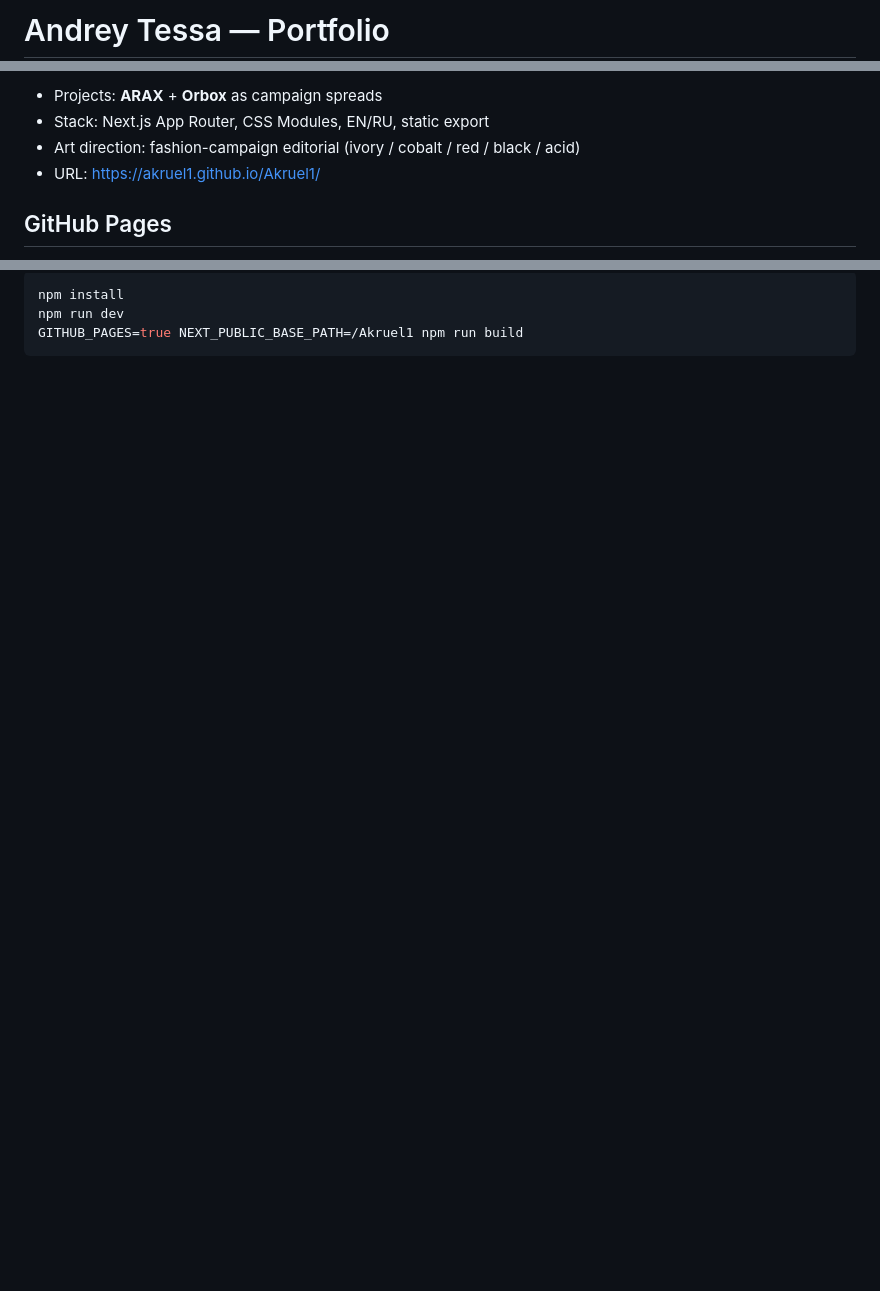
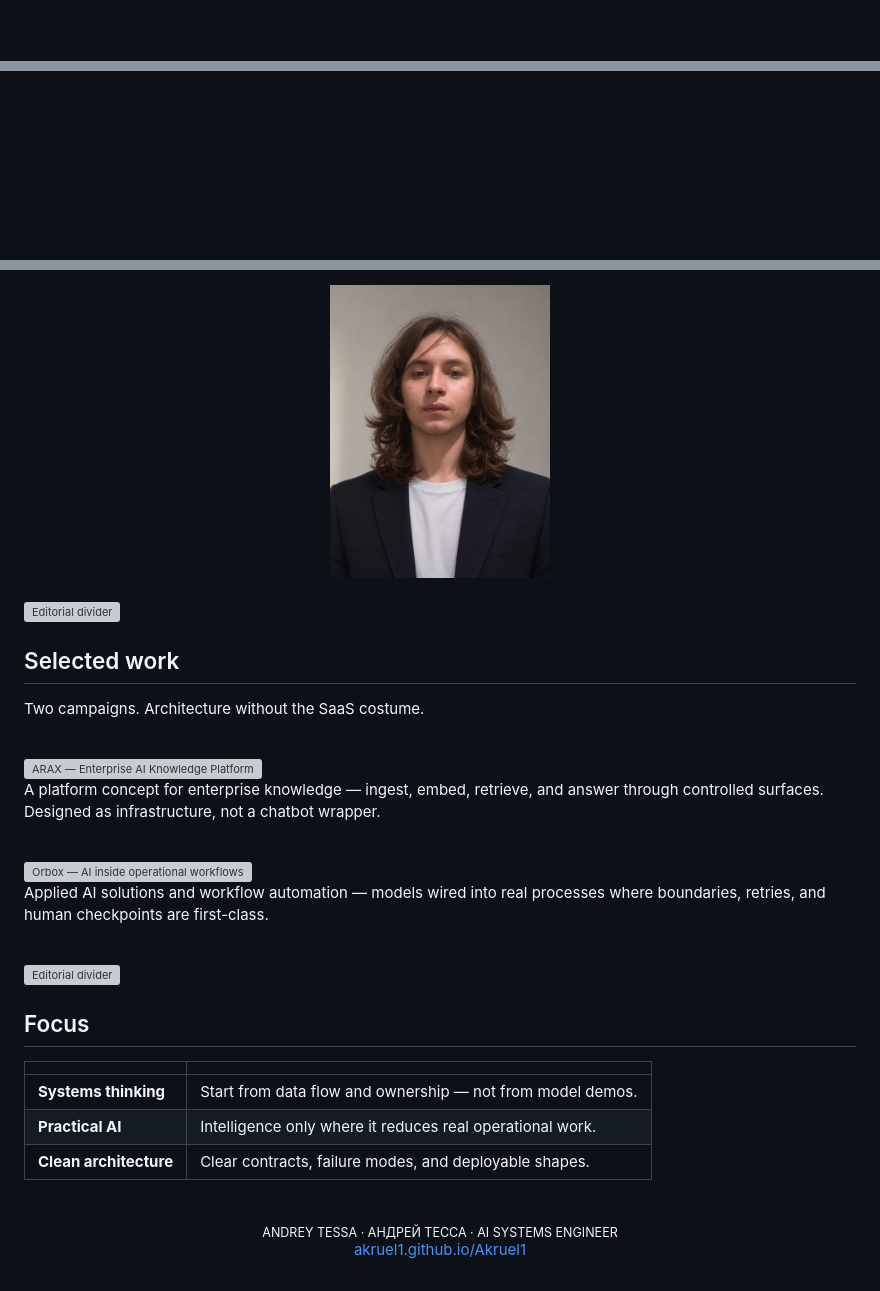
Before and after one commit to Akruel1/Akruel1, a Markdown page: README.md, 3 parts joined by grey strips. GitHub-like rendering; pictures changed too: profile/portrait.jpg (added); blank space fills up the shorter version; grey boxes are pictures that could not be loaded.

````diff
--- a/README.md
+++ b/README.md
@@ -1,2 +1,2 @@
-# Andrey Tessa — Portfolio
+<div align="center">
 
@@ -4,8 +4,5 @@ Experimental digital editorial portfolio for GitHub Pages.
 
-- Projects: **ARAX** + **Orbox** as campaign spreads
-- Stack: Next.js App Router, CSS Modules, EN/RU, static export
-- Art direction: fashion-campaign editorial (ivory / cobalt / red / black / acid)
-- URL: https://akruel1.github.io/Akruel1/
+</div>
 
-## GitHub Pages
+<br/>
 
@@ -14,6 +18,53 @@ Deploy is a single Actions workflow: `.github/workflows/deploy-pages.yml`
 
-```bash
-npm install
-npm run dev
-GITHUB_PAGES=true NEXT_PUBLIC_BASE_PATH=/Akruel1 npm run build
-```
+<br/>
+
+<div align="center">
+
+<img src="./profile/portrait.jpg" width="220" alt="Portrait of Andrey Tessa" />
+
+</div>
+
+<br/>
+
+![Editorial divider](./profile/divider.svg)
+
+## Selected work
+
+Two campaigns. Architecture without the SaaS costume.
+
+<br/>
+
+<a href="https://akruel1.github.io/Akruel1/work/arax">
+  <img src="./profile/arax.svg" alt="ARAX — Enterprise AI Knowledge Platform" />
+</a>
+
+A platform concept for enterprise knowledge — ingest, embed, retrieve, and answer through controlled surfaces. Designed as infrastructure, not a chatbot wrapper.
+
+<br/>
+
+<a href="https://akruel1.github.io/Akruel1/work/orbox">
+  <img src="./profile/orbox.svg" alt="Orbox — AI inside operational workflows" />
+</a>
+
+Applied AI solutions and workflow automation — models wired into real processes where boundaries, retries, and human checkpoints are first-class.
+
+<br/>
+
+![Editorial divider](./profile/divider.svg)
+
+## Focus
+
+| | |
+| :--- | :--- |
+| **Systems thinking** | Start from data flow and ownership — not from model demos. |
+| **Practical AI** | Intelligence only where it reduces real operational work. |
+| **Clean architecture** | Clear contracts, failure modes, and deployable shapes. |
+
+<br/>
+
+<p align="center">
+  <sub>ANDREY TESSA · АНДРЕЙ ТЕССА · AI SYSTEMS ENGINEER</sub><br/>
+  <a href="https://akruel1.github.io/Akruel1/">akruel1.github.io/Akruel1</a>
+</p>
+
+<!-- Portfolio site build docs: see PORTFOLIO.md -->
````
Also changed, not shown: other parts of README.md (+10 -3 lines), PORTFOLIO.md (added, +20 -0 lines), 5 other files.
